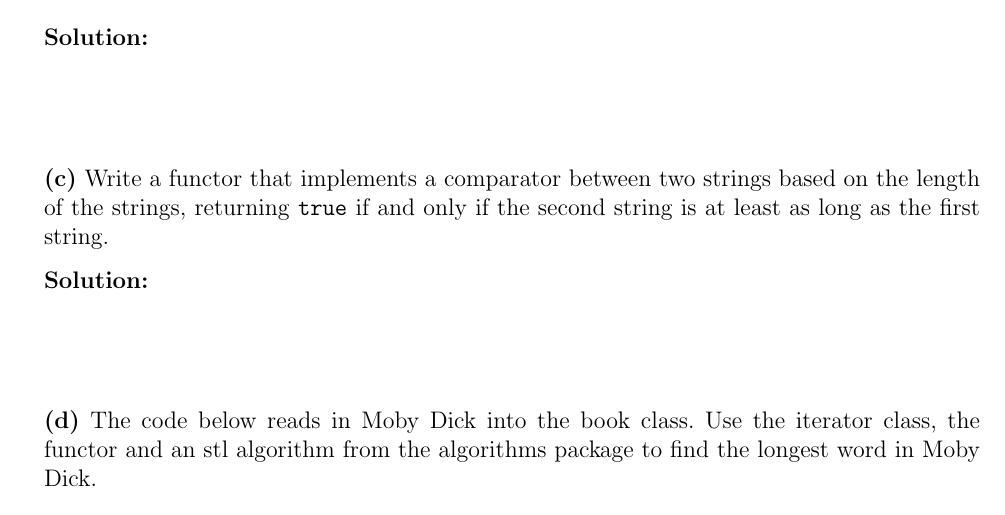
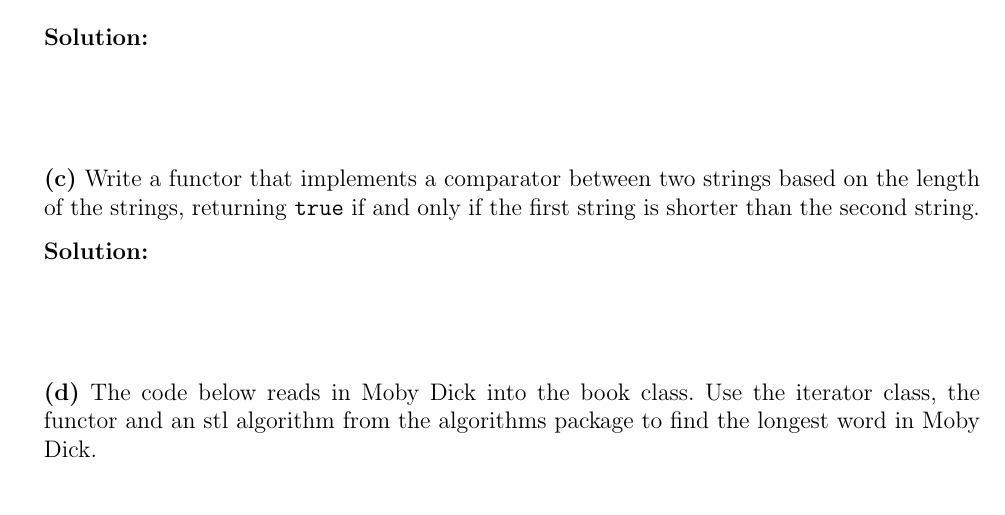
Before and after one commit to eleintcroelian/graph_class_and_applications, a LaTeX document (TeX/EX_1.tex): part of page 6 of 6, cut so that both start at the same text. Compiled offline with pdfLaTeX.

Commit message:
fix error in 2c

```diff
--- a/TeX/EX_1.tex
+++ b/TeX/EX_1.tex
@@ -276,7 +276,7 @@ class BookIter:
 
 \end{solution}
 
-\textbf{(c)} Write a functor that implements a comparator between two strings based on the length of the strings, returning \texttt{true} if and only if the second string is at least as long as the first string.
+\textbf{(c)} Write a functor that implements a comparator between two strings based on the length of the strings, returning \texttt{true} if and only if the first string is shorter than the second string.
 
 \begin{solution}
 
```
